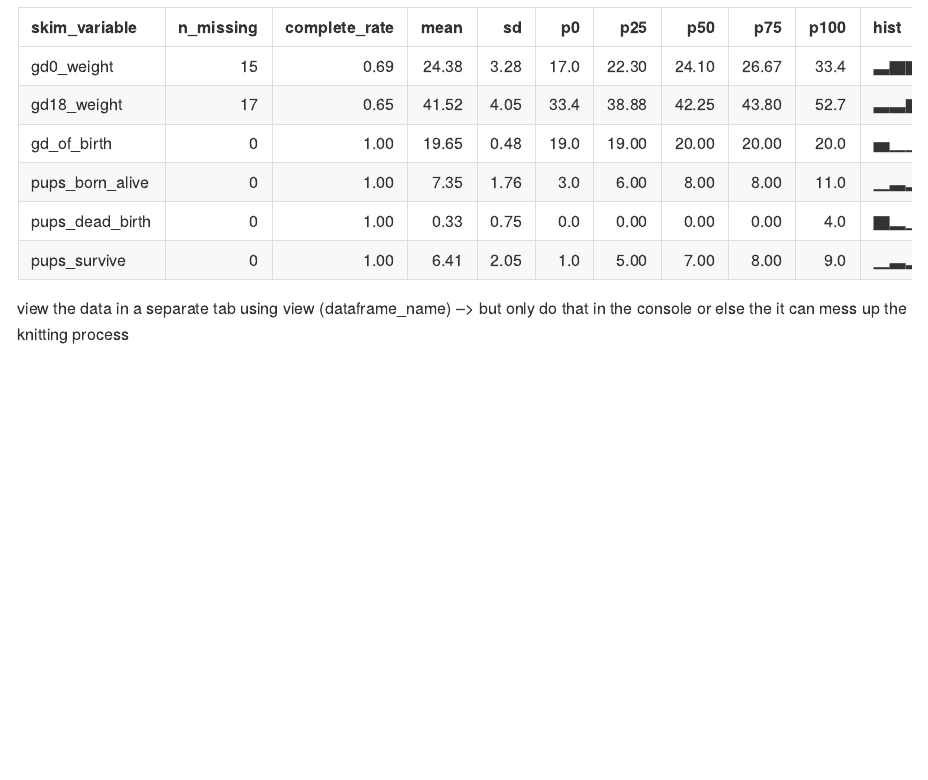
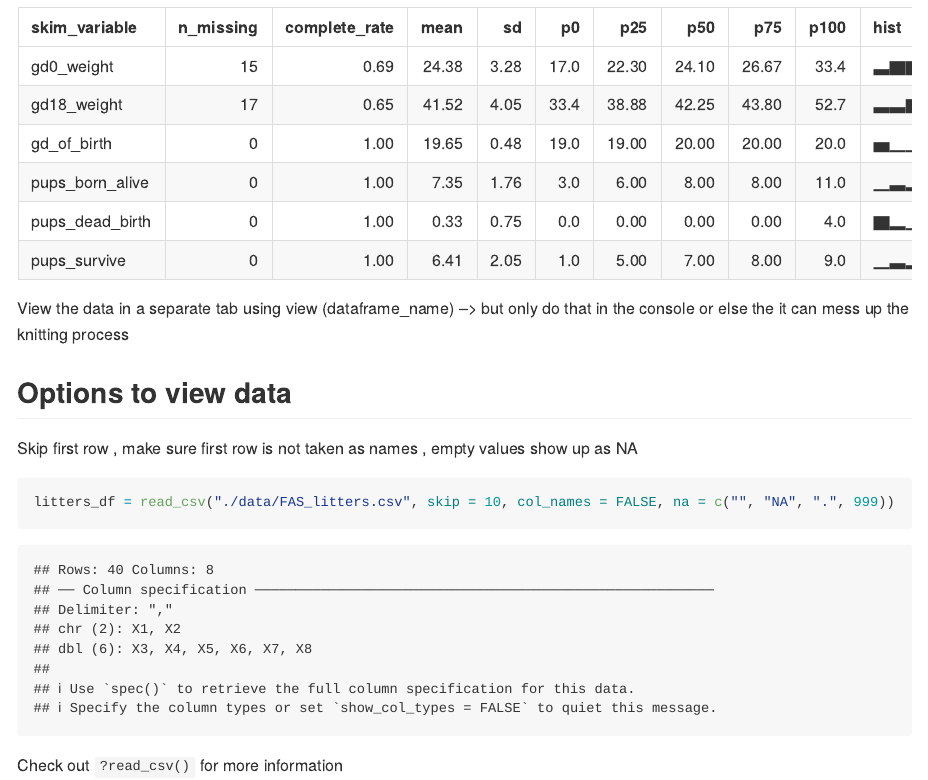
Before and after one commit to thausel/data_wrangling_i, an R Markdown document (data_import.Rmd): the page in a window 1100 px wide, from 2440 px down. The pictures show the output file data_import.md that the author committed with the source, drawn offline in the style of GitHub.

Commit message:
more things done...

````diff
--- a/data_import.Rmd
+++ b/data_import.Rmd
@@ -33,4 +33,14 @@ Gives a nice overview of the data
 skimr::skim(litters_df)
 ```
 
-view the data in a separate tab using view (dataframe_name) --> but only do that in the console or else the it can mess up the knitting process
+View the data in a separate tab using view (dataframe_name) --> but only do that in the console or else the it can mess up the knitting process
+
+## Options to view data
+
+Skip first row , make sure first row is not taken as names , empty values show up as NA
+
+```{r}
+litters_df = read_csv("./data/FAS_litters.csv", skip = 10, col_names = FALSE, na = c("", "NA", ".", 999))
+```
+
+Check out `?read_csv()` for more information
````
Also changed, not shown: data_import.md.
